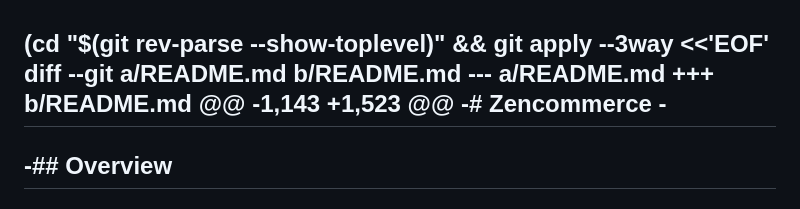
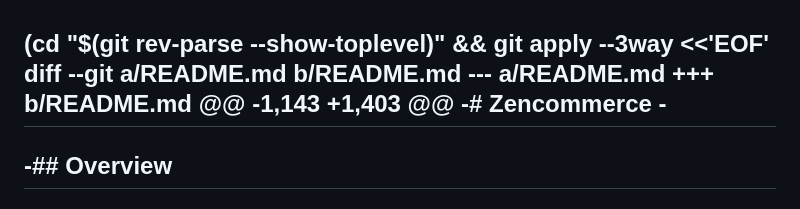
Before and after one commit to Ramvarma01/zencommerce, a Markdown page: README.md, the part around one of its changes. GitHub-like rendering.

Commit message:
Revert "updated readme"
This reverts commit bc6753febb74a55ffbca92b7bd6cebe6b84c3691.

```diff
--- a/README.md
+++ b/README.md
@@ -2,7 +2,7 @@
 diff --git a/README.md b/README.md
 --- a/README.md
 +++ b/README.md
-@@ -1,143 +1,523 @@
+@@ -1,143 +1,403 @@
 -# Zencommerce
 -<!-- ![Zencommerce Logo](https://res.cloudinary.com/dg1wavm3u/image/upload/v1753352208/zencommerce_logo_jyhhkt.png) -->
 -
```
Also changed, not shown: other parts of README.md (+29 -149 lines).
